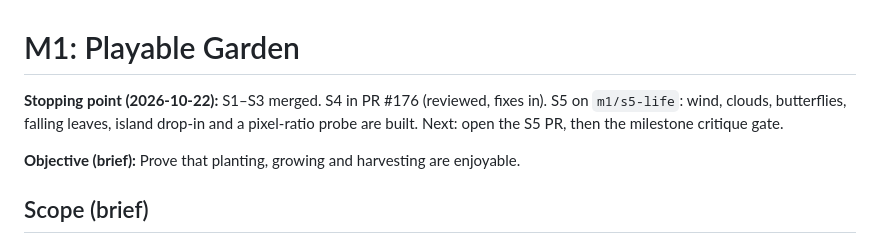
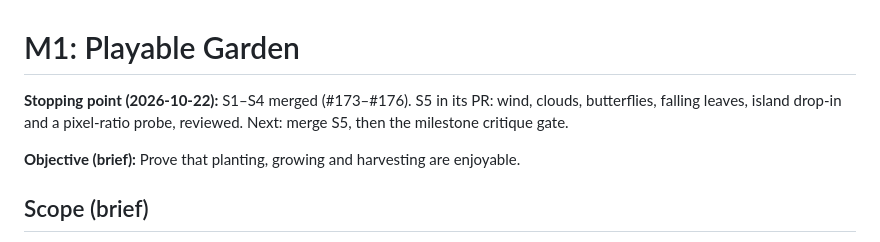
Before and after one commit to AieatAssam/mutation-garden, a Markdown page: docs/milestones/M1.md, the part around the change. Rendered like a GitHub page.

```diff
--- a/docs/milestones/M1.md
+++ b/docs/milestones/M1.md
@@ -1,6 +1,6 @@
 # M1: Playable Garden
 
-**Stopping point (2026-10-22):** S1–S3 merged. S4 in PR #176 (reviewed, fixes in). S5 on `m1/s5-life`: wind, clouds, butterflies, falling leaves, island drop-in and a pixel-ratio probe are built. Next: open the S5 PR, then the milestone critique gate.
+**Stopping point (2026-10-22):** S1–S4 merged (#173–#176). S5 in its PR: wind, clouds, butterflies, falling leaves, island drop-in and a pixel-ratio probe, reviewed. Next: merge S5, then the milestone critique gate.
 
 **Objective (brief):** Prove that planting, growing and harvesting are enjoyable.
 
```
Also changed, not shown: docs/HANDOFF.md (+2 -3 lines).
